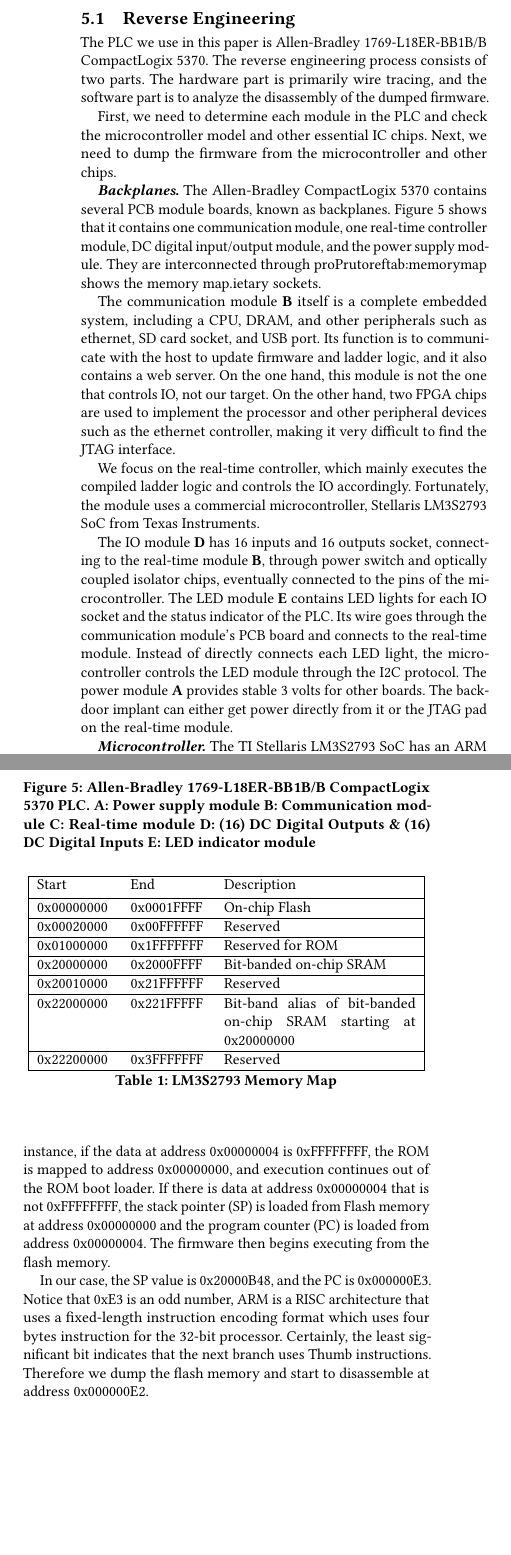
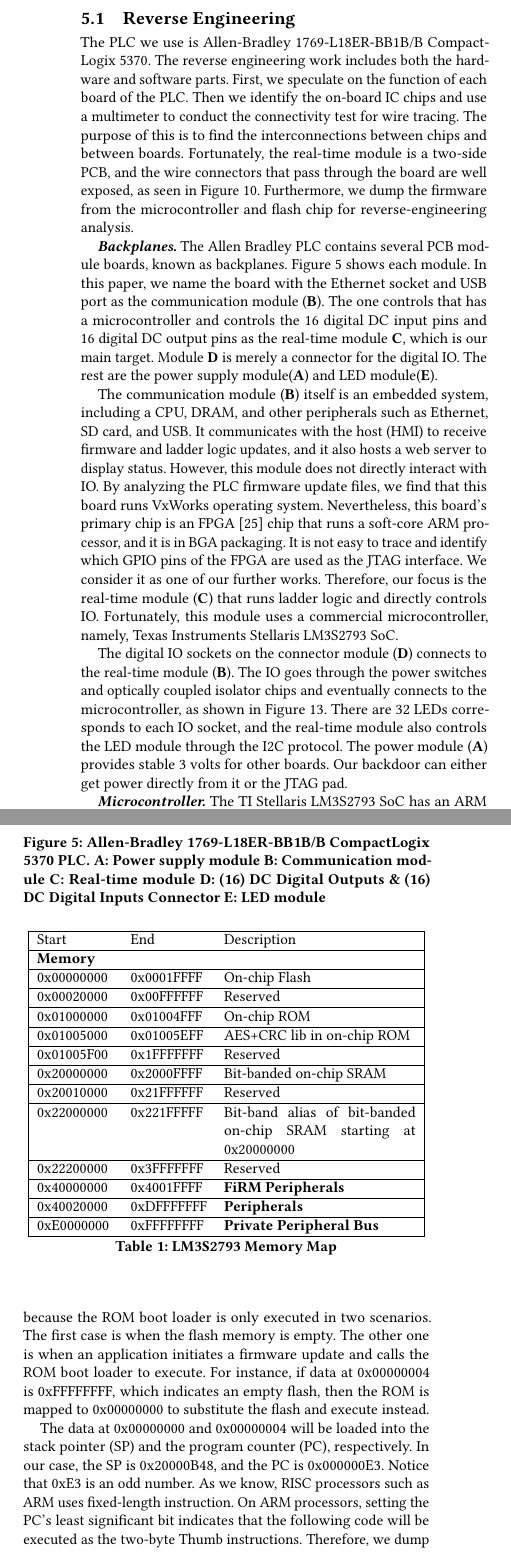
Before and after one commit to whensungoesdown/PLC-HW-Implant, a LaTeX paper (main.tex, which reads sources/experiment.tex): two parts of the columns of page 5 of 13, joined at a grey line, cut so that both start at the same text, the shorter picture padded with empty space. Compiled offline with pdfLaTeX.

Commit message:
update experiment section

```diff
--- a/sources/experiment.tex
+++ b/sources/experiment.tex
@@ -3,22 +3,21 @@
 \label{sec:implant-experiment}
 
 \subsection{Reverse Engineering}
-The PLC we use in this paper is Allen-Bradley 1769-L18ER-BB1B/B CompactLogix 5370. The reverse engineering process consists of two parts. The hardware part is primarily wire tracing, and the software part is to analyze the disassembly of the dumped firmware.
+The PLC we use is Allen-Bradley 1769-L18ER-BB1B/B CompactLogix 5370.
+The reverse engineering work includes both the hardware and software parts. First, we speculate on the function of each board of the PLC. Then we identify the on-board IC chips and use a multimeter to conduct the connectivity test for wire tracing. The purpose of this is to find the interconnections between chips and between boards. Fortunately, the real-time module is a two-side PCB, and the wire connectors that pass through the board are well exposed, as seen in~\autoref{fig:ssi0}. Furthermore, we dump the firmware from the microcontroller and flash chip for reverse-engineering analysis.
 
-First, we need to determine each module in the PLC and check the microcontroller model and other essential IC chips. Next, we need to dump the firmware from the microcontroller and other chips.
 
-\textbf{\textit{Backplanes.}} The Allen-Bradley CompactLogix 5370 contains several PCB module boards, known as backplanes. ~\autoref{fig:modules} shows that it contains one communication module, one real-time controller module, DC digital input/output module, and the power supply module. They are interconnected through proPrutoref{tab:memorymap} shows the memory map.ietary sockets.
+\textbf{\textit{Backplanes.}} The Allen Bradley PLC contains several PCB module boards, known as backplanes. ~\autoref{fig:modules} shows each module. In this paper, we name the board with the Ethernet socket and USB port as the communication module (\textbf{B}).  The one controls that has a microcontroller and controls the 16 digital DC input pins and 16 digital DC output pins as the real-time module {\textbf{C}}, which is our main target. Module \textbf{D} is merely a connector for the digital IO. The rest are the power supply module(\textbf{A}) and LED module(\textbf{E}).
 
-The communication module \textbf{B} itself is a complete embedded system, including a CPU, DRAM, and other peripherals such as ethernet, SD card socket, and USB port. Its function is to communicate with the host to update firmware and ladder logic, and it also contains a web server. On the one hand, this module is not the one that controls IO, not our target. On the other hand, two FPGA chips are used to implement the processor and other peripheral devices such as the ethernet controller, making it very difficult to find the JTAG interface.
 
-We focus on the real-time controller, which mainly executes the compiled ladder logic and controls the IO accordingly. Fortunately, the module uses a commercial microcontroller, Stellaris LM3S2793 SoC from Texas Instruments.
+The communication module (\textbf{B}) itself is an embedded system, including a CPU, DRAM, and other peripherals such as Ethernet, SD card, and USB.  It communicates with the host (HMI) to receive firmware and ladder logic updates, and it also hosts a web server to display status. However, this module does not directly interact with IO. By analyzing the PLC firmware update files, we find that this board runs VxWorks operating system. Nevertheless, this board's primary chip is an FPGA~\cite{kuon2008fpga} chip that runs a soft-core ARM processor, and it is in BGA packaging. It is not easy to trace and identify which GPIO pins of the FPGA are used as the JTAG interface. We consider it as one of our further works. Therefore, our focus is the real-time module (\textbf{C}) that runs ladder logic and directly controls IO. Fortunately, this module uses a commercial microcontroller, namely, Texas Instruments Stellaris LM3S2793 SoC.
 
-The IO module \textbf{D} has 16 inputs and 16 outputs socket, connecting to the real-time module \textbf{B}, through power switch and optically coupled isolator chips, eventually connected to the pins of the microcontroller. The LED module \textbf{E} contains LED lights for each IO socket and the status indicator of the PLC. Its wire goes through the communication module's PCB board and connects to the real-time module. Instead of directly connects each LED light, the microcontroller controls the LED module through the I2C protocol. The power module \textbf{A} provides stable 3 volts for other boards. The backdoor implant can either get power directly from it or the JTAG pad on the real-time module.
+The digital IO sockets on the connector module (\textbf{D}) connects to the real-time module (\textbf{B}). The IO goes through the power switches and optically coupled isolator chips and eventually connects to the microcontroller, as shown in~\autoref{fig:board}. There are 32 LEDs corresponds to each IO socket, and the real-time module also controls the LED module through the I2C protocol. The power module (\textbf{A}) provides stable 3 volts for other boards. Our backdoor can either get power directly from it or the JTAG pad.
 
 \begin{figure}[th]
 	\includegraphics[width=0.47\textwidth]{figures/modules}
 	\centering
-	\caption{Allen-Bradley 1769-L18ER-BB1B/B CompactLogix 5370 PLC. A: Power supply module  B: Communication module  C: Real-time module  D: (16) DC Digital Outputs \& (16) DC Digital Inputs  E: LED indicator module}
+	\caption{Allen-Bradley 1769-L18ER-BB1B/B CompactLogix 5370 PLC. A: Power supply module  B: Communication module  C: Real-time module  D: (16) DC Digital Outputs \& (16) DC Digital Inputs Connector  E: LED  module}
 	\label{fig:modules}
 \end{figure}
 
@@ -30,15 +29,22 @@
 
 \begin{center}
 	\begin{table}
-		\begin{tabular}{|p{1.6cm} p{1.6cm} p{4cm}|}
+		\begin{tabular}{|p{1.6cm}  p{1.6cm}  p{4cm}|}
 			\hline
-			Start & End & Description \\ [0.5ex]
+			%Start & End & Description \\ [0.5ex]
+			Start & End & Description \\
+			\hline
+			\textbf{Memory} & & \\
 			\hline
 			0x00000000 & 0x0001FFFF & On-chip Flash \\
 			\hline
 			0x00020000 & 0x00FFFFFF & Reserved \\
 			\hline
-			0x01000000 & 0x1FFFFFFF & Reserved for ROM \\
+			0x01000000 & 0x01004FFF & On-chip ROM  \\
+			\hline
+			0x01005000 & 0x01005EFF & AES+CRC lib in on-chip ROM   \\
+			\hline
+			0x01005F00 & 0x1FFFFFFF & Reserved \\
 			\hline
 			0x20000000 & 0x2000FFFF & Bit-banded on-chip SRAM \\
 			\hline
@@ -48,6 +54,12 @@
 			\hline
 			0x22200000 & 0x3FFFFFFF & Reserved \\
 			\hline
+			0x40000000 & 0x4001FFFF & \textbf{FiRM Peripherals} \\
+			\hline
+			0x40020000 & 0xDFFFFFFF  & \textbf{Peripherals} \\
+			\hline
+			0xE0000000 & 0xFFFFFFFF & \textbf{Private Peripheral Bus} \\
+			\hline
 		\end{tabular}
 		\caption{LM3S2793 Memory Map}
 		\label{tab:memorymap}
@@ -55,11 +67,10 @@
 \end{center}
 
 
+\textbf{\textit{Reset Vector.}} The vector table is at a fixed address 0x00000000 after the system reset. The core starts to execute from memory 0x00000004, which is the reset vector. ~\autoref{tab:memorymap} shows that the reset vector resides in the flash memory instead of the ROM. It is because the ROM boot loader is only executed in two scenarios. The first case is when the flash memory is empty. The other one is when an application initiates a firmware update and calls the ROM boot loader to execute. For instance, if data at 0x00000004 is 0xFFFFFFFF, which indicates an empty flash, then the ROM is mapped to 0x00000000 to substitute the flash and execute instead.
 
-\textbf{\textit{Reset Vector.}} The vector table is fixed at address 0x00000000 on system reset. Once a core is out of reset sequence, it starts executing from memory address 0x00000004, the reset vector.  From the memory map, the reset vector resides in the flash memory instead of the ROM. The reason is that the ROM boot loader is only used as an initial program loader when the flash memory is empty and as an application-initiated firmware upgrade mechanism. For instance, if the data at address 0x00000004 is 0xFFFFFFFF, the ROM is mapped to address 0x00000000, and execution continues out of the ROM boot loader. If there is data at address 0x00000004 that is not 0xFFFFFFFF, the stack pointer (SP) is loaded from Flash memory at address 0x00000000 and the program counter (PC) is loaded from address 0x00000004. The firmware then begins executing from the flash memory.
+The data at 0x00000000 and 0x00000004 will be loaded into the stack pointer (SP) and the program counter (PC), respectively. In our case, the SP is 0x20000B48, and the PC is 0x000000E3. Notice that 0xE3 is an odd number. As we know, RISC processors such as ARM uses fixed-length instruction. On ARM processors, setting the PC's least significant bit indicates that the following code will be executed as the two-byte Thumb instructions. Therefore, we dump the flash memory and disassemble it at address 0x000000E2 instead.
 
-
-In our case, the SP value is 0x20000B48, and the PC is 0x000000E3. Notice that 0xE3 is an odd number, ARM is a RISC architecture that uses a fixed-length instruction encoding format which uses four bytes instruction for the 32-bit processor. Certainly, the least significant bit indicates that the next branch uses Thumb instructions. Therefore we dump the flash memory and start to disassemble at address 0x000000E2.
 
 \textbf{\textit{Flash boot loader.}} The SRAM is at 0x20000000. The flash boot loader copies itself to SRAM memory right after it starts, in consideration of performance. Even though the SRAM and flash memory can both be accessed in a single cycle, the manual says that the flash memory only can do that as long as the code is linear and branches incur a one-cycle stall.
 
```
Also changed, not shown: bib.bib (+8 -0 lines).
